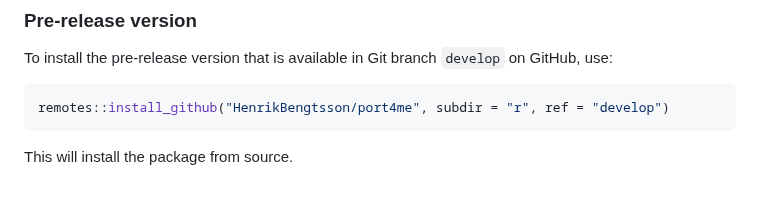
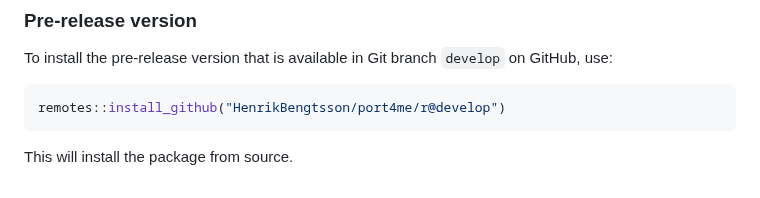
Before and after one commit to HenrikBengtsson/port4me, a Markdown page: r/README.md, the part around the change. Drawn GitHub-style.

Commit message:
R: Shorten develop installation instructions [ci skip]

````diff
--- a/r/README.md
+++ b/r/README.md
@@ -389,7 +389,7 @@ install.packages("port4me")
 To install the pre-release version that is available in Git branch `develop` on GitHub, use:
 
 ```r
-remotes::install_github("HenrikBengtsson/port4me", subdir = "r", ref = "develop")
+remotes::install_github("HenrikBengtsson/port4me/r@develop")
 ```
 
 This will install the package from source.
````
